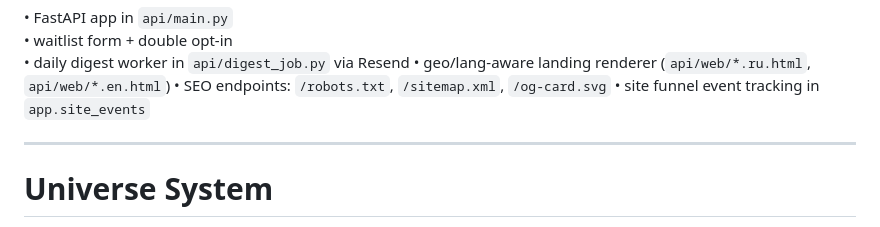
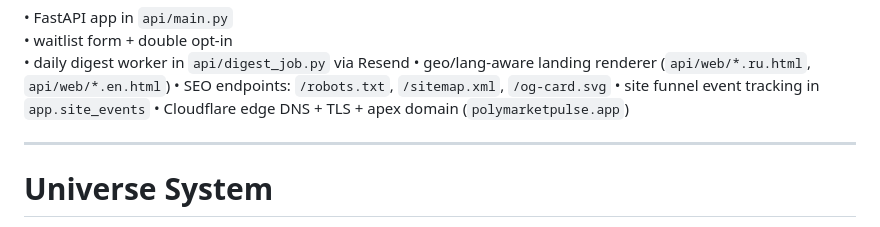
Before and after one commit to nkgrekov/polymarket-pulse, a Markdown page: architecture.md, the part around the change. Rendered like a GitHub page.

```diff
--- a/architecture.md
+++ b/architecture.md
@@ -122,6 +122,7 @@ Site + Email API:
 • geo/lang-aware landing renderer (`api/web/*.ru.html`, `api/web/*.en.html`)
 • SEO endpoints: `/robots.txt`, `/sitemap.xml`, `/og-card.svg`
 • site funnel event tracking in `app.site_events`
+• Cloudflare edge DNS + TLS + apex domain (`polymarketpulse.app`)
 
 ---
 
```
Also changed, not shown: progress.md (+2 -0 lines).
